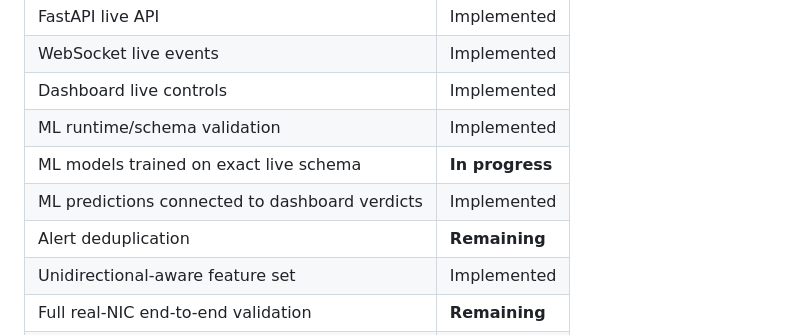
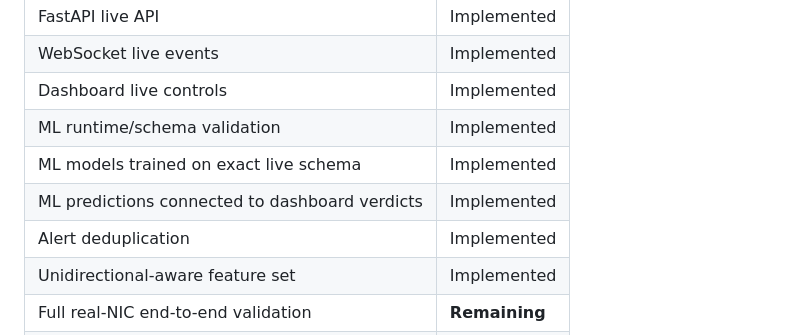
Before and after one commit to 07Smiley/ai-unidirectional-threat-detection, a Markdown page: README.md, the part around the change. Drawn GitHub-style.

Commit message:
update detection roadmap after step 3

```diff
--- a/README.md
+++ b/README.md
@@ -98,9 +98,9 @@ Combine directionality, rate, entropy, protocol metadata and model confidence in
 | WebSocket live events | Implemented |
 | Dashboard live controls | Implemented |
 | ML runtime/schema validation | Implemented |
-| ML models trained on exact live schema | **In progress** |
+| ML models trained on exact live schema | Implemented |
 | ML predictions connected to dashboard verdicts | Implemented |
-| Alert deduplication | **Remaining** |
+| Alert deduplication | Implemented |
 | Unidirectional-aware feature set | Implemented |
 | Full real-NIC end-to-end validation | **Remaining** |
 | Cross-platform deployment validation | **Remaining** |
```
